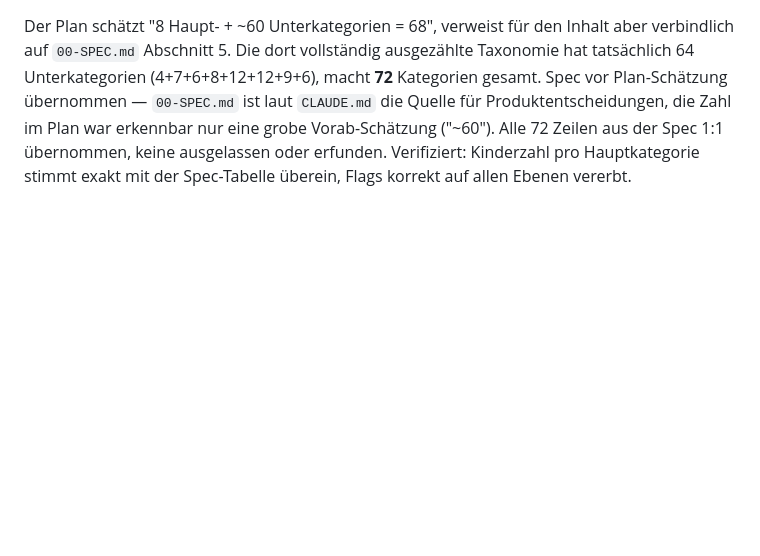
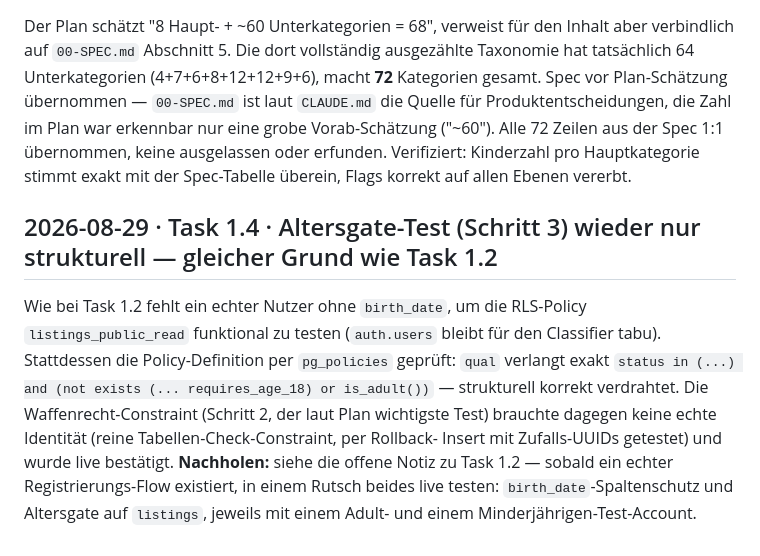
Before and after one commit to lukaswernert2000-coder/asm, a Markdown page: docs/DECISIONS.md, the part around the change. GitHub-like rendering; blank space fills up the shorter version.

```diff
--- a/docs/DECISIONS.md
+++ b/docs/DECISIONS.md
@@ -284,4 +284,16 @@ die Zahl im Plan war erkennbar nur eine grobe Vorab-Schätzung ("~60"). Alle 72
 Spec 1:1 übernommen, keine ausgelassen oder erfunden. Verifiziert: Kinderzahl pro
 Hauptkategorie stimmt exakt mit der Spec-Tabelle überein, Flags korrekt auf allen Ebenen vererbt.
 
+## 2026-08-29 · Task 1.4 · Altersgate-Test (Schritt 3) wieder nur strukturell — gleicher Grund wie Task 1.2
+
+Wie bei Task 1.2 fehlt ein echter Nutzer ohne `birth_date`, um die RLS-Policy `listings_public_read`
+funktional zu testen (`auth.users` bleibt für den Classifier tabu). Stattdessen die Policy-Definition
+per `pg_policies` geprüft: `qual` verlangt exakt `status in (...) and (not exists (... requires_age_18)
+or is_adult())` — strukturell korrekt verdrahtet. Die Waffenrecht-Constraint (Schritt 2, der laut Plan
+wichtigste Test) brauchte dagegen keine echte Identität (reine Tabellen-Check-Constraint, per Rollback-
+Insert mit Zufalls-UUIDs getestet) und wurde live bestätigt. **Nachholen:** siehe die offene Notiz zu
+Task 1.2 — sobald ein echter Registrierungs-Flow existiert, in einem Rutsch beides live testen:
+`birth_date`-Spaltenschutz und Altersgate auf `listings`, jeweils mit einem Adult- und einem
+Minderjährigen-Test-Account.
+
 <!-- Neue Einträge oberhalb dieser Zeile einfügen. -->
```
Also changed, not shown: docs/02-IMPLEMENTATION-PLAN.md (+10 -8 lines).
